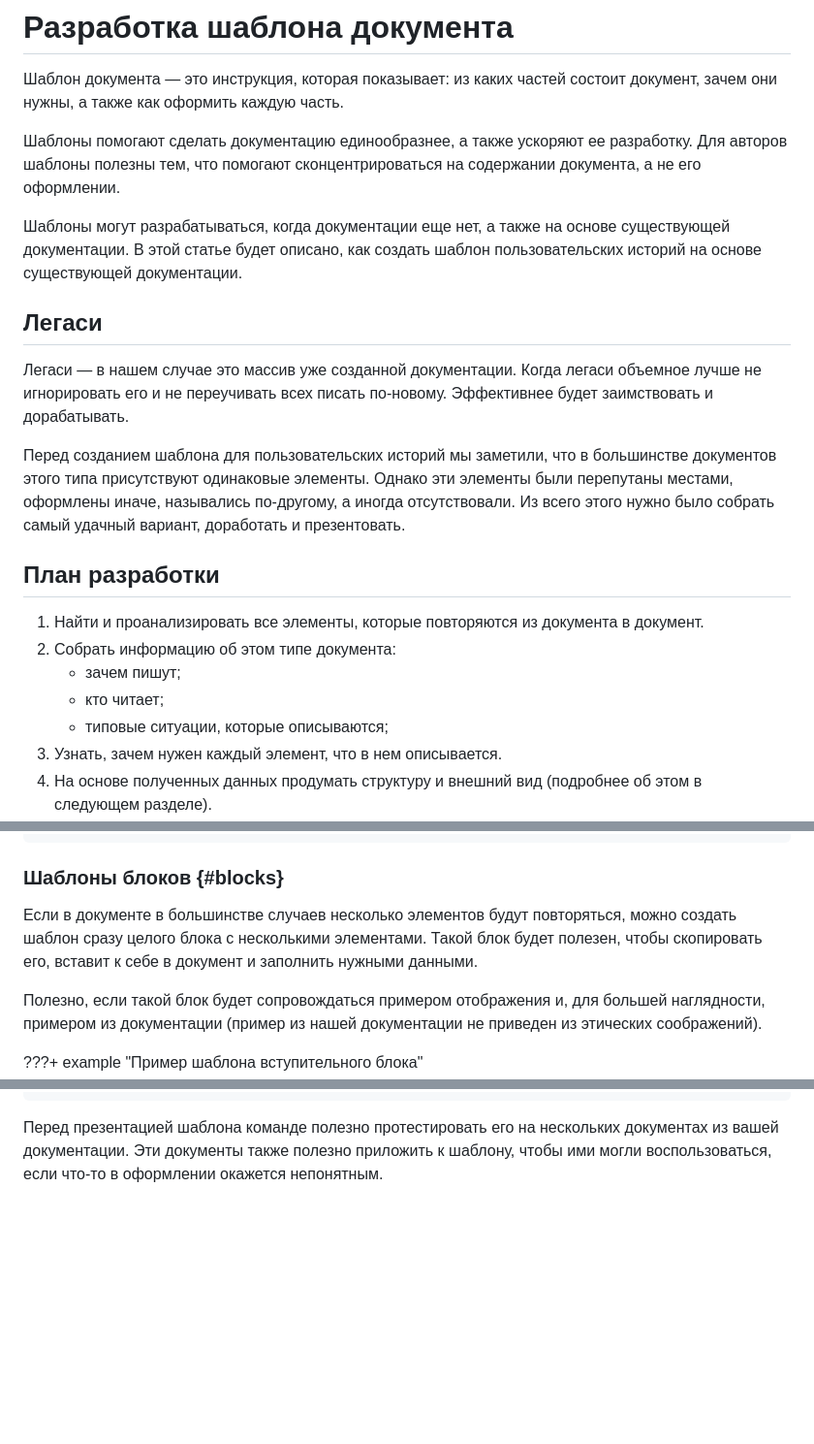
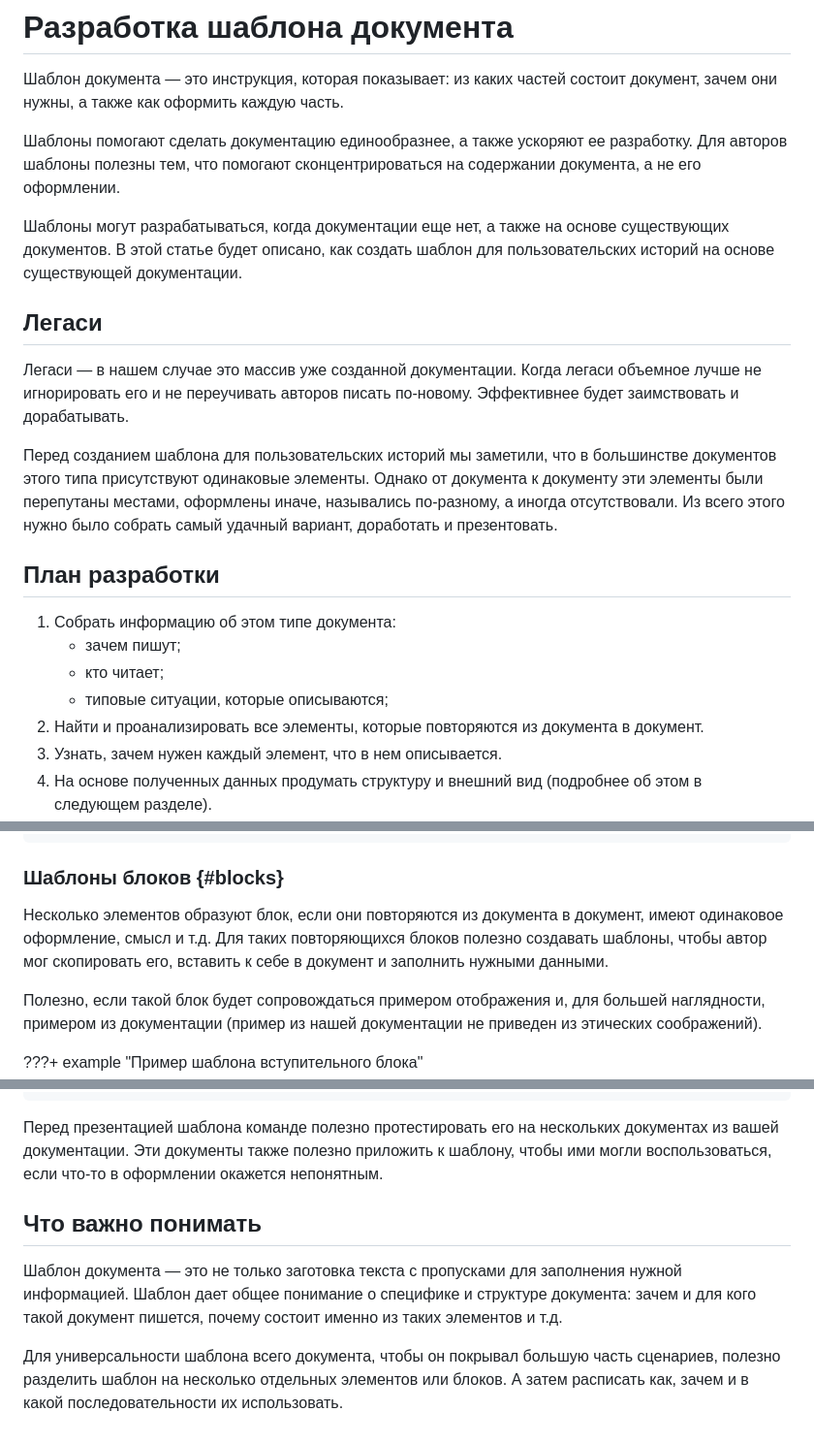
Before and after one commit to Rainary/styleguide-creation-presentation, a Markdown page: src/template.md, 3 parts joined by grey strips. Shown at 97% size. GitHub-like rendering; blank space fills up the shorter version.

```diff
--- a/src/template.md
+++ b/src/template.md
@@ -5,26 +5,26 @@
 Шаблоны помогают сделать документацию единообразнее, а также ускоряют ее разработку.
 Для авторов шаблоны полезны тем, что помогают сконцентрироваться на содержании документа, а не его оформлении.
 
-Шаблоны могут разрабатываться, когда документации еще нет, а также на основе существующей документации.
-В этой статье будет описано, как создать шаблон пользовательских историй на основе существующей документации.
+Шаблоны могут разрабатываться, когда документации еще нет, а также на основе существующих документов.
+В этой статье будет описано, как создать шаблон для пользовательских историй на основе существующей документации.
 
 ## Легаси
 
 Легаси — в нашем случае это массив уже созданной документации.
-Когда легаси объемное лучше не игнорировать его и не переучивать всех писать по-новому.
+Когда легаси объемное лучше не игнорировать его и не переучивать авторов писать по-новому.
 Эффективнее будет заимствовать и дорабатывать.
 
 Перед созданием шаблона для пользовательских историй мы заметили, что в большинстве документов этого типа присутствуют одинаковые элементы.
-Однако эти элементы были перепутаны местами, оформлены иначе, назывались по-другому, а иногда отсутствовали.
+Однако от документа к документу эти элементы были перепутаны местами, оформлены иначе, назывались по-разному, а иногда отсутствовали.
 Из всего этого нужно было собрать самый удачный вариант, доработать и презентовать.
 
 ## План разработки
 
-1. Найти и проанализировать все элементы, которые повторяются из документа в документ.
-2. Собрать информацию об этом типе документа:
+1. Собрать информацию об этом типе документа:
     - зачем пишут;
     - кто читает;
     - типовые ситуации, которые описываются;
+2. Найти и проанализировать все элементы, которые повторяются из документа в документ.
 3. Узнать, зачем нужен каждый элемент, что в нем описывается.
 4. На основе полученных данных продумать структуру и внешний вид (подробнее об этом в следующем разделе).
 5. Протестировать на существующих документах, попробовать переписать их по шаблону.
@@ -131,8 +131,8 @@
 
 ### Шаблоны блоков {#blocks}
 
-Если в документе в большинстве случаев несколько элементов будут повторяться, можно создать шаблон сразу целого блока с несколькими элементами.
-Такой блок будет полезен, чтобы скопировать его, вставит к себе в документ и заполнить нужными данными.
+Несколько элементов образуют блок, если они повторяются из документа в документ, имеют одинаковое оформление, смысл и т.д.
+Для таких повторяющихся блоков полезно создавать шаблоны, чтобы автор мог скопировать его, вставить к себе в документ и заполнить нужными данными.
 
 Полезно, если такой блок будет сопровождаться примером отображения и, для большей наглядности, примером из документации (пример из нашей документации не приведен из этических соображений).
 
@@ -196,3 +196,11 @@
 
 Перед презентацией шаблона команде полезно протестировать его на нескольких документах из вашей документации.
 Эти документы также полезно приложить к шаблону, чтобы ими могли воспользоваться, если что-то в оформлении окажется непонятным.
+
+## Что важно понимать
+
+Шаблон документа — это не только заготовка текста с пропусками для заполнения нужной информацией.
+Шаблон дает общее понимание о специфике и структуре документа: зачем и для кого такой документ пишется, почему состоит именно из таких элементов и т.д.
+
+Для универсальности шаблона всего документа, чтобы он покрывал большую часть сценариев, полезно разделить шаблон на несколько отдельных элементов или блоков.
+А затем расписать как, зачем и в какой последовательности их использовать.
```
Also changed, not shown: other parts of src/template.md (+4 -4 lines), src/helping.md (+4 -5 lines).
